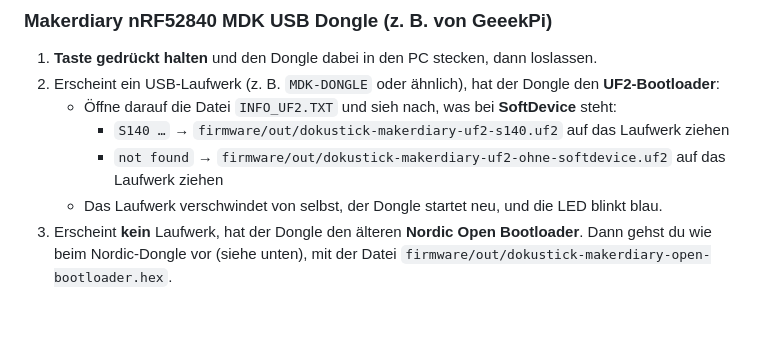
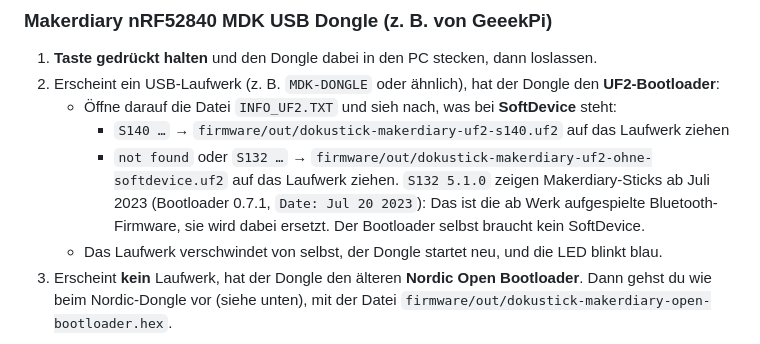
Before and after one commit to madumagg/Dokustick_RD_Tirol, a Markdown page: README.md, the part around the change. GitHub-like rendering; blank space fills up the shorter version.

Commit message:
Anleitung: Makerdiary-Stick mit „SoftDevice: S132“ (Bootloader 0.7.1)
Co-Authored-By: Claude Opus 5.5 <noreply@anthropic.com>
Claude-Session: https://claude.ai/code/session_01178VnsHKhK8uowdPtqeaeP

```diff
--- a/README.md
+++ b/README.md
@@ -27,7 +27,7 @@ Der Bootloader auf dem Dongle bleibt immer erhalten. Du kannst also jederzeit ei
 2. Erscheint ein USB-Laufwerk (z. B. `MDK-DONGLE` oder ähnlich), hat der Dongle den **UF2-Bootloader**:
    - Öffne darauf die Datei `INFO_UF2.TXT` und sieh nach, was bei **SoftDevice** steht:
      - `S140 …` → `firmware/out/dokustick-makerdiary-uf2-s140.uf2` auf das Laufwerk ziehen
-     - `not found` → `firmware/out/dokustick-makerdiary-uf2-ohne-softdevice.uf2` auf das Laufwerk ziehen
+     - `not found` oder `S132 …` → `firmware/out/dokustick-makerdiary-uf2-ohne-softdevice.uf2` auf das Laufwerk ziehen. `S132 5.1.0` zeigen Makerdiary-Sticks ab Juli 2023 (Bootloader 0.7.1, `Date: Jul 20 2023`): Das ist die ab Werk aufgespielte Bluetooth-Firmware, sie wird dabei ersetzt. Der Bootloader selbst braucht kein SoftDevice.
    - Das Laufwerk verschwindet von selbst, der Dongle startet neu, und die LED blinkt blau.
 3. Erscheint **kein** Laufwerk, hat der Dongle den älteren **Nordic Open Bootloader**. Dann gehst du wie beim Nordic-Dongle vor (siehe unten), mit der Datei `firmware/out/dokustick-makerdiary-open-bootloader.hex`.
 
```
